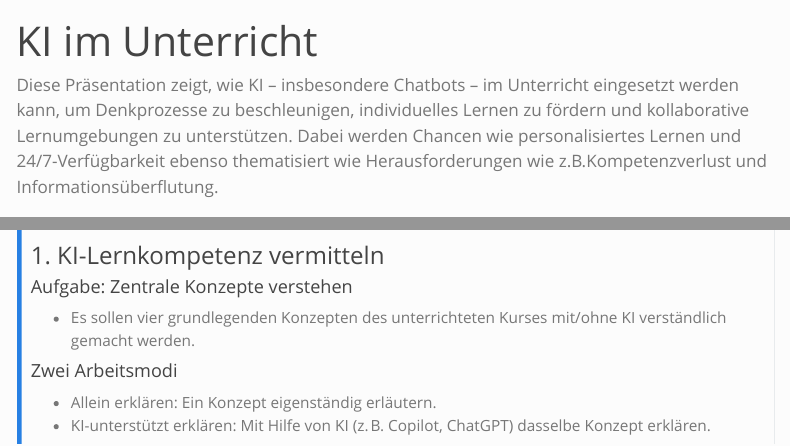
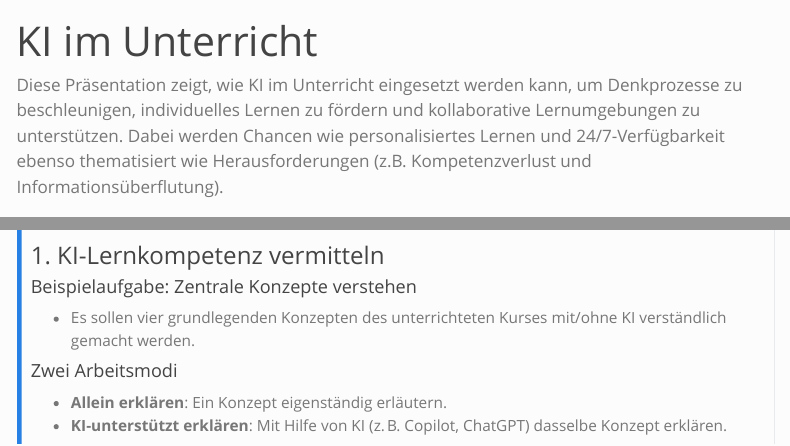
Before and after one commit to virtuelleakademie/cas-hochschuldidaktik, a Quarto document (workshop/ki-unterricht/index.qmd): the page in a window 1100 px wide, from its top, and a second part further down, joined at a grey line. Rendered offline with R 4.5, knitr and Pandoc in place of Quarto, with nearby package versions; menus at the side of the page are left out.

Commit message:
review KI unterricht

```diff
--- a/workshop/ki-unterricht/index.qmd
+++ b/workshop/ki-unterricht/index.qmd
@@ -2,7 +2,7 @@
 title: "KI im Unterricht"
 ---
 
-Diese Präsentation zeigt, wie KI – insbesondere Chatbots – im Unterricht eingesetzt werden kann, um Denkprozesse zu beschleunigen, individuelles Lernen zu fördern und kollaborative Lernumgebungen zu unterstützen. Dabei werden Chancen wie personalisiertes Lernen und 24/7-Verfügbarkeit ebenso thematisiert wie Herausforderungen wie z.B.Kompetenzverlust und Informationsüberflutung.
+Diese Präsentation zeigt, wie KI im Unterricht eingesetzt werden kann, um Denkprozesse zu beschleunigen, individuelles Lernen zu fördern und kollaborative Lernumgebungen zu unterstützen. Dabei werden Chancen wie personalisiertes Lernen und 24/7-Verfügbarkeit ebenso thematisiert wie Herausforderungen (z.B. Kompetenzverlust und Informationsüberflutung).
 
 
 
@@ -18,12 +18,13 @@ Diese Präsentation zeigt, wie KI – insbesondere Chatbots – im Unterricht ei
 ## {{< bi book >}} Inhalt der Präsentation
 
 ### 1. KI-Lernkompetenz vermitteln
-#### Aufgabe: Zentrale Konzepte verstehen
+#### Beispielaufgabe: Zentrale Konzepte verstehen
 - Es sollen vier grundlegenden Konzepten des unterrichteten Kurses mit/ohne KI verständlich gemacht werden.
 
 #### Zwei Arbeitsmodi
-- Allein erklären: Ein Konzept eigenständig erläutern.
-- KI-unterstützt erklären: Mit Hilfe von KI (z. B. Copilot, ChatGPT) dasselbe Konzept erklären.
+- __Allein erklären__: Ein Konzept eigenständig erläutern.
+- __KI-unterstützt erklären__: Mit Hilfe von KI (z. B. Copilot, ChatGPT) dasselbe Konzept erklären.
+
 
 #### Reflexion und Diskussion
 Vergleich der beiden Ansätze:
```
Also changed, not shown: workshop/ki-unterricht/index.qmd (4 more changed lines).
